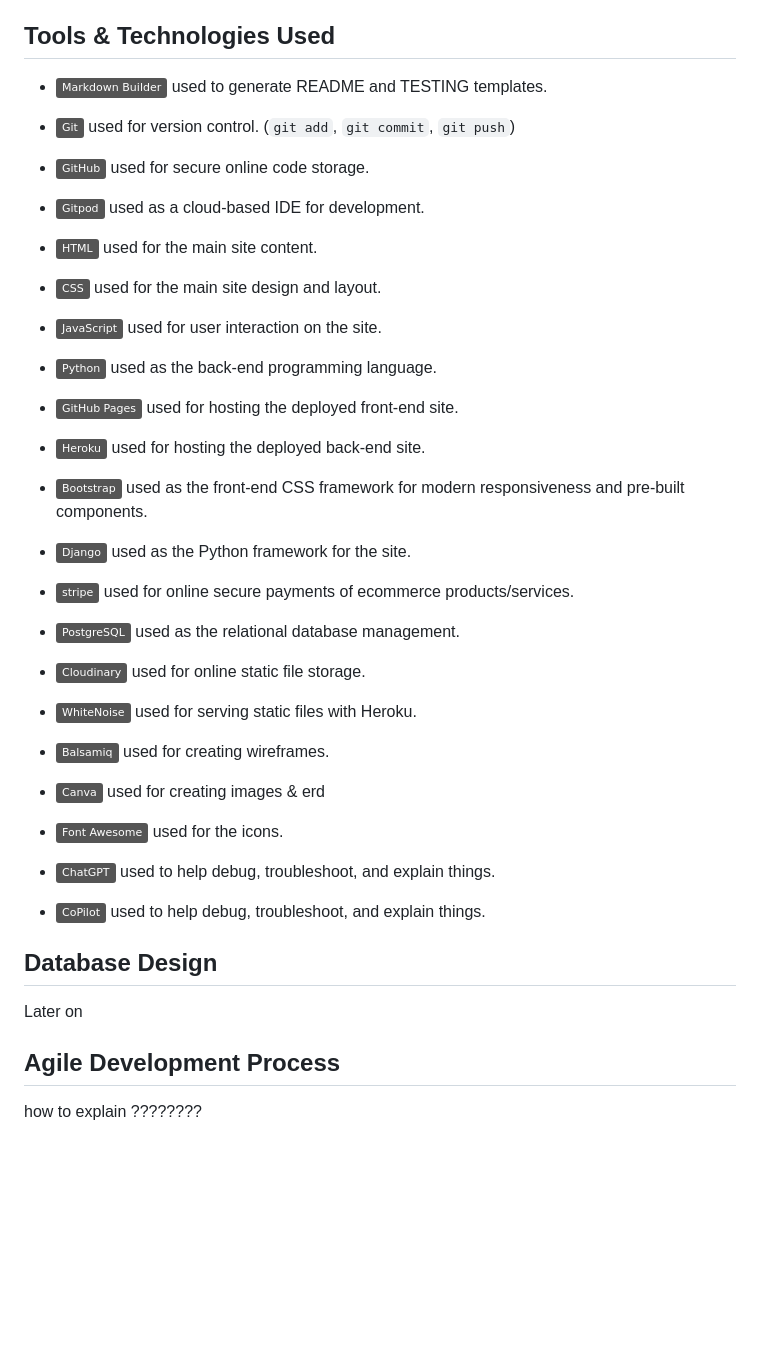
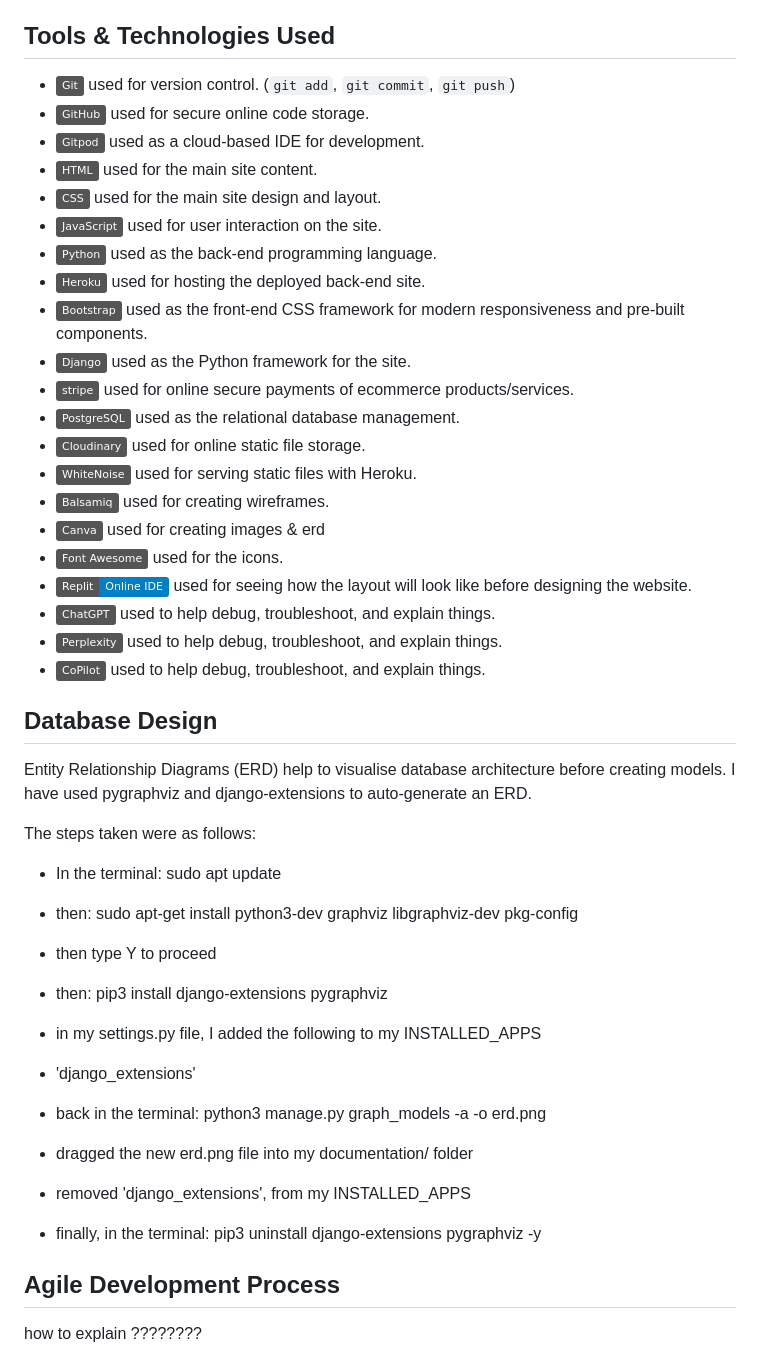
Before and after one commit to AlanSmythDeaf/deafweb, a Markdown page: README.md, the part around one of its changes. GitHub-like rendering; badges without logos; blank space fills up the shorter version.

```diff
--- a/README.md
+++ b/README.md
@@ -152,9 +152,6 @@ I used [coolors.co](https://coolors.co/274c77-1a3a5f-e6e8eb-ffffff-f8f9fa) to ge
 
 
 ## Tools & Technologies Used
-
-- [![Markdown Builder](https://img.shields.io/badge/Markdown_Builder-grey?logo=markdown&logoColor=000000)](https://tim.2bn.dev/markdown-builder) used to generate README and TESTING templates.
-
 - [![Git](https://img.shields.io/badge/Git-grey?logo=git&logoColor=F05032)](https://git-scm.com) used for version control. (`git add`, `git commit`, `git push`)
 - [![GitHub](https://img.shields.io/badge/GitHub-grey?logo=github&logoColor=181717)](https://github.com) used for secure online code storage.
 - [![Gitpod](https://img.shields.io/badge/Gitpod-grey?logo=gitpod&logoColor=FFAE33)](https://gitpod.io) used as a cloud-based IDE for development.
@@ -162,7 +159,6 @@ I used [coolors.co](https://coolors.co/274c77-1a3a5f-e6e8eb-ffffff-f8f9fa) to ge
 - [![CSS](https://img.shields.io/badge/CSS-grey?logo=css3&logoColor=1572B6)](https://en.wikipedia.org/wiki/CSS) used for the main site design and layout.
 - [![JavaScript](https://img.shields.io/badge/JavaScript-grey?logo=javascript&logoColor=F7DF1E)](https://www.javascript.com) used for user interaction on the site.
 - [![Python](https://img.shields.io/badge/Python-grey?logo=python&logoColor=3776AB)](https://www.python.org) used as the back-end programming language.
-- [![GitHub Pages](https://img.shields.io/badge/GitHub_Pages-grey?logo=githubpages&logoColor=222222)](https://pages.github.com) used for hosting the deployed front-end site.
 - [![Heroku](https://img.shields.io/badge/Heroku-grey?logo=heroku&logoColor=430098)](https://www.heroku.com) used for hosting the deployed back-end site.
 - [![Bootstrap](https://img.shields.io/badge/Bootstrap-grey?logo=bootstrap&logoColor=7952B3)](https://getbootstrap.com) used as the front-end CSS framework for modern responsiveness and pre-built components.
 - [![Django](https://img.shields.io/badge/Django-grey?logo=django&logoColor=092E20)](https://www.djangoproject.com) used as the Python framework for the site.
@@ -173,11 +169,29 @@ I used [coolors.co](https://coolors.co/274c77-1a3a5f-e6e8eb-ffffff-f8f9fa) to ge
 - [![Balsamiq](https://img.shields.io/badge/Balsamiq-grey?logo=barmenia&logoColor=CE0908)](https://balsamiq.com/wireframes) used for creating wireframes.
 - [![Canva](https://img.shields.io/badge/Canva-grey?logo=canva&logoColor=00C4CC)](https://www.canva.com/p/canvawireframes) used for creating images & erd
 - [![Font Awesome](https://img.shields.io/badge/Font_Awesome-grey?logo=fontawesome&logoColor=528DD7)](https://fontawesome.com) used for the icons.
+- [![Replit](https://img.shields.io/badge/Replit-Online_IDE-blue)](https://replit.com/) used for seeing how the layout will look like before designing the website.
 - [![ChatGPT](https://img.shields.io/badge/ChatGPT-grey?logo=chromatic&logoColor=75A99C)](https://chat.openai.com) used to help debug, troubleshoot, and explain things.
+- [![Perplexity](https://img.shields.io/badge/Perplexity-grey?logo=chromatic&logoColor=75A99C)](https://www.perplexity.ai/) used to help debug, troubleshoot, and explain things.
 - [![CoPilot](https://img.shields.io/badge/CoPilot-grey?logo=chromatic&logoColor=75A99C)](https://copilot.microsoft.com/) used to help debug, troubleshoot, and explain things.
 
 ## Database Design
-Later on
+Entity Relationship Diagrams (ERD) help to visualise database architecture before creating models.
+I have used pygraphviz and django-extensions to auto-generate an ERD.
+
+The steps taken were as follows:
+
+- In the terminal: sudo apt update
+- then: sudo apt-get install python3-dev graphviz libgraphviz-dev pkg-config
+- then type Y to proceed
+- then: pip3 install django-extensions pygraphviz
+- in my settings.py file, I added the following to my INSTALLED_APPS
+
+- 'django_extensions'
+
+- back in the terminal: python3 manage.py graph_models -a -o erd.png
+- dragged the new erd.png file into my documentation/ folder
+- removed 'django_extensions', from my INSTALLED_APPS
+- finally, in the terminal: pip3 uninstall django-extensions pygraphviz -y
 
 ## Agile Development Process
 how to explain ????????
```
Also changed, not shown: other parts of README.md (+11 -5 lines).
